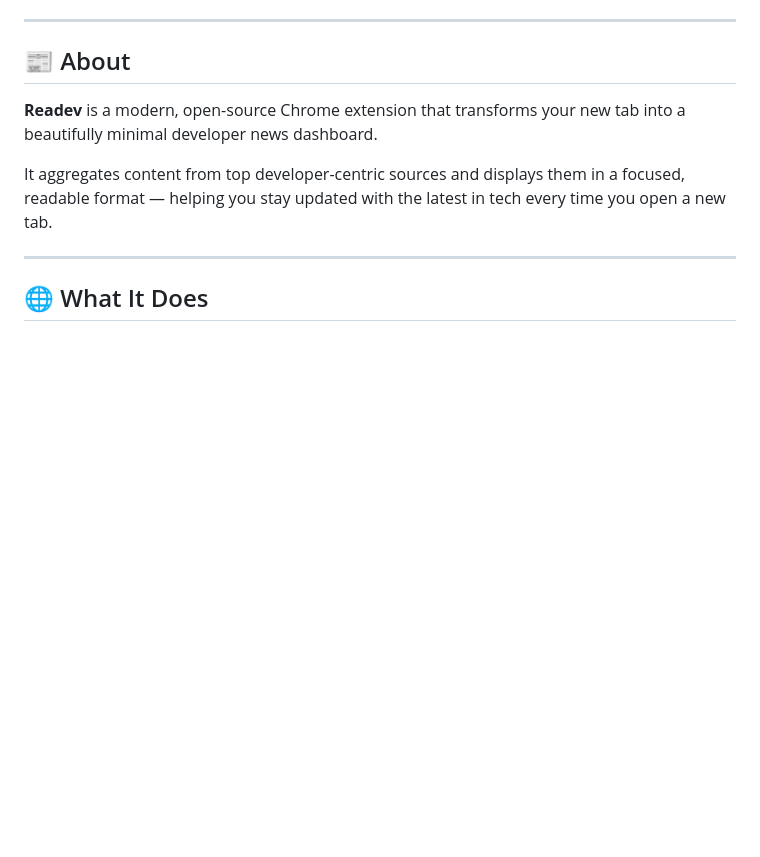
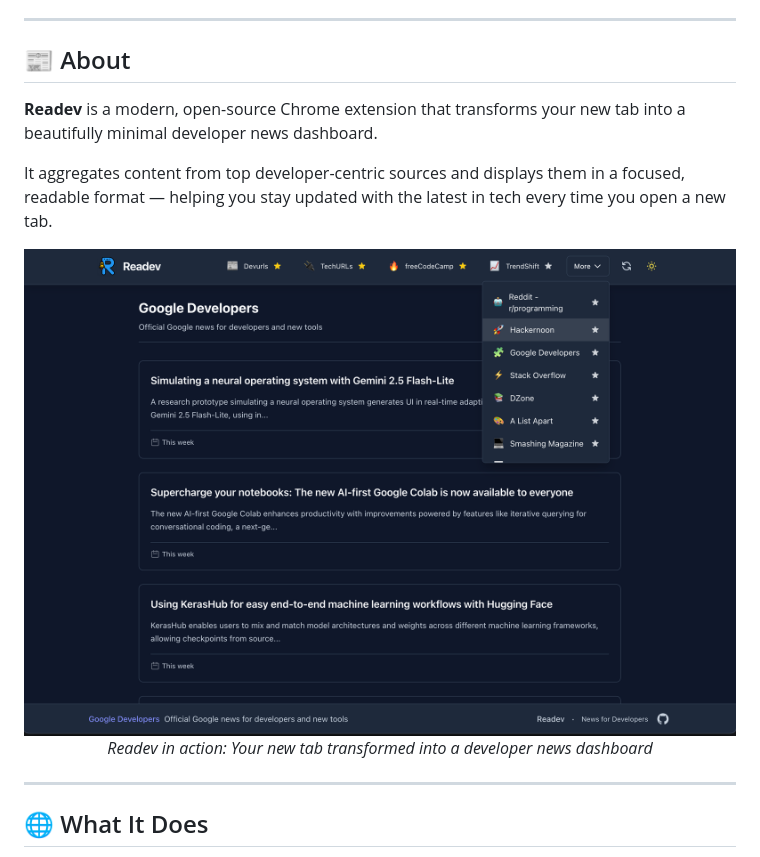
Before and after one commit to AliYmn/readev, a Markdown page: README.md, the part around the change. Drawn GitHub-style; pictures changed too: images/demo.png (added); blank space fills up the shorter version.

Commit message:
docs: add demo screenshot to README with caption

```diff
--- a/README.md
+++ b/README.md
@@ -22,6 +22,11 @@
 **Readev** is a modern, open-source Chrome extension that transforms your new tab into a beautifully minimal developer news dashboard.
 
 It aggregates content from top developer-centric sources and displays them in a focused, readable format — helping you stay updated with the latest in tech every time you open a new tab.
+
+<div align="center">
+<img src="images/demo.png" alt="Readev Demo Screenshot" width="800" />
+<p><em>Readev in action: Your new tab transformed into a developer news dashboard</em></p>
+</div>
 
 ---
 
```
